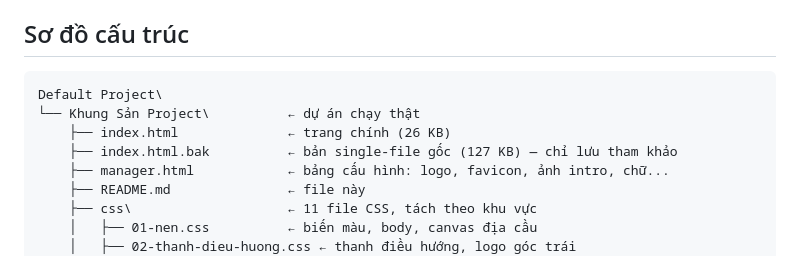
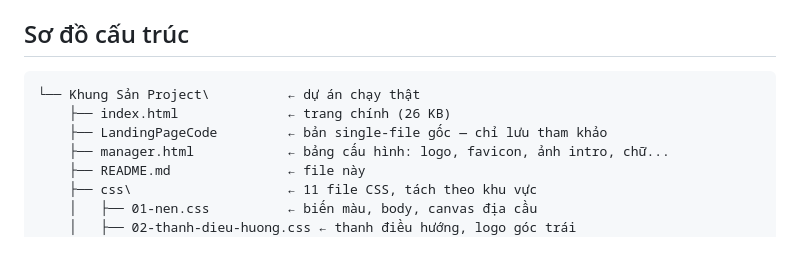
Before and after one commit to phucpineapple/VieCodie, a Markdown page: README.md, the part around the change. Rendered like a GitHub page.

Commit message:
chỉnh sửa nhỏ
chỉnh sửa nhỏ

````diff
--- a/README.md
+++ b/README.md
@@ -14,10 +14,9 @@ Mở trực tiếp bằng trình duyệt là chạy.
 ## Sơ đồ cấu trúc
 
 ```
-Default Project\
 └── Khung Sản Project\          ← dự án chạy thật
     ├── index.html              ← trang chính (26 KB)
-    ├── index.html.bak          ← bản single-file gốc (127 KB) — chỉ lưu tham khảo
+    ├── LandingPageCode         ← bản single-file gốc — chỉ lưu tham khảo
     ├── manager.html            ← bảng cấu hình: logo, favicon, ảnh intro, chữ...
     ├── README.md               ← file này
     ├── css\                    ← 11 file CSS, tách theo khu vực
````
